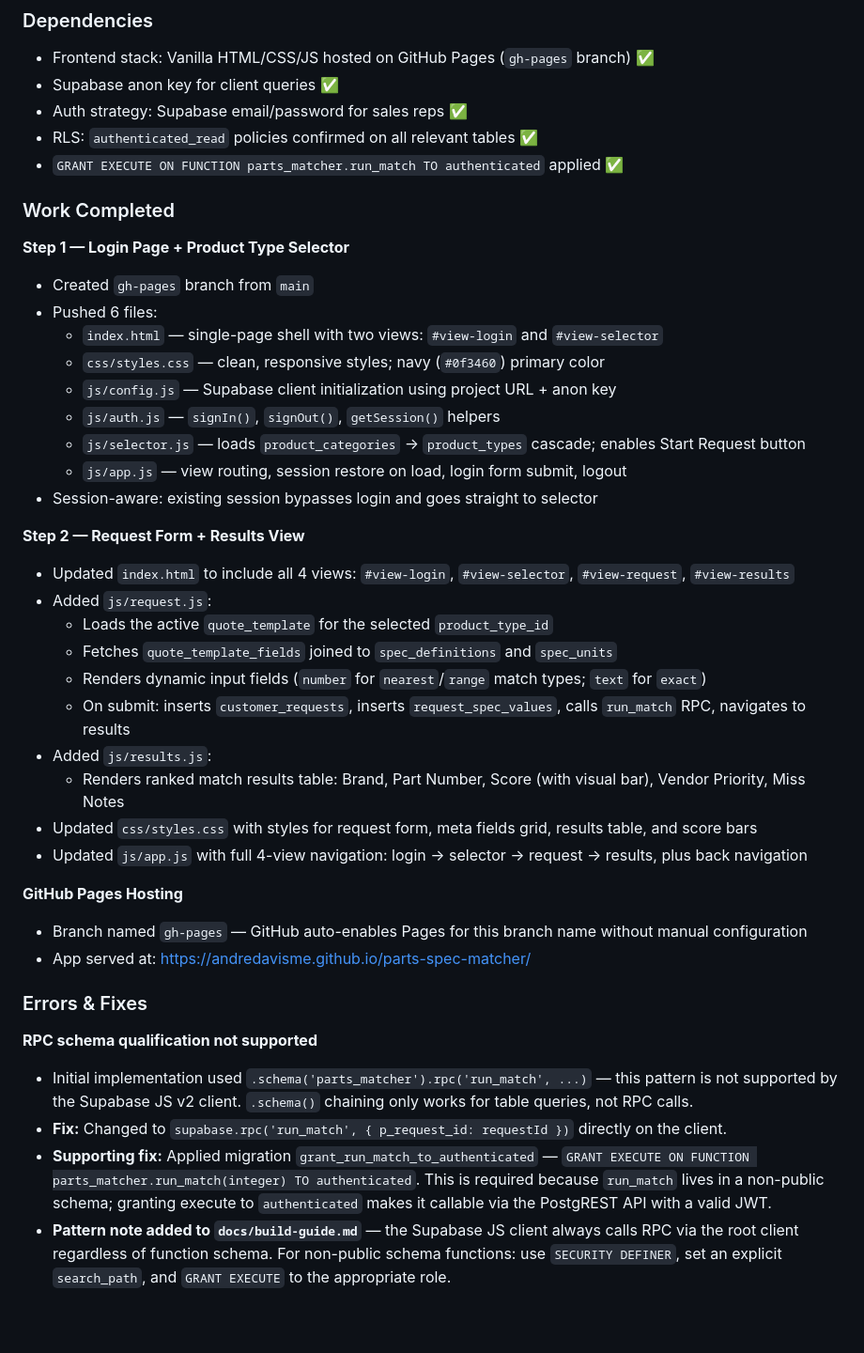
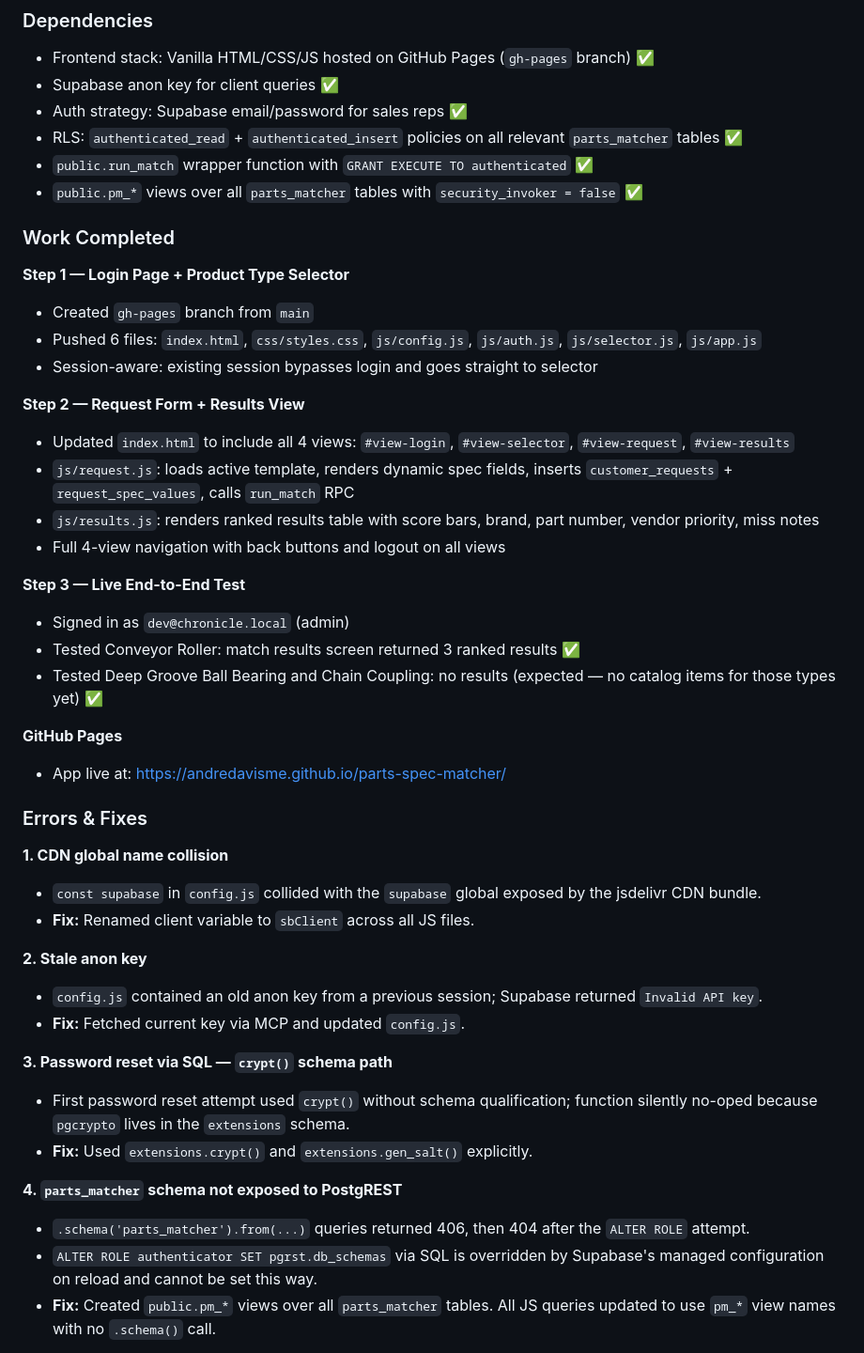
Before and after one commit to andredavisme/parts-spec-matcher, a Markdown page: docs/progress-tracker.md, the part around one of its changes. Shown at 94% size. GitHub-like rendering; blank space fills up the shorter version.

Commit message:
docs: update Milestone 5 with full errors & fixes from live testing session

```diff
--- a/docs/progress-tracker.md
+++ b/docs/progress-tracker.md
@@ -254,42 +254,47 @@ Milestone 4 complete. Match engine functional and validated end-to-end.
 - Frontend stack: Vanilla HTML/CSS/JS hosted on GitHub Pages (`gh-pages` branch) ✅
 - Supabase anon key for client queries ✅
 - Auth strategy: Supabase email/password for sales reps ✅
-- RLS: `authenticated_read` policies confirmed on all relevant tables ✅
-- `GRANT EXECUTE ON FUNCTION parts_matcher.run_match TO authenticated` applied ✅
+- RLS: `authenticated_read` + `authenticated_insert` policies on all relevant `parts_matcher` tables ✅
+- `public.run_match` wrapper function with `GRANT EXECUTE TO authenticated` ✅
+- `public.pm_*` views over all `parts_matcher` tables with `security_invoker = false` ✅
 
 ### Work Completed
 
 **Step 1 — Login Page + Product Type Selector**
 - Created `gh-pages` branch from `main`
-- Pushed 6 files:
-  - `index.html` — single-page shell with two views: `#view-login` and `#view-selector`
-  - `css/styles.css` — clean, responsive styles; navy (`#0f3460`) primary color
-  - `js/config.js` — Supabase client initialization using project URL + anon key
-  - `js/auth.js` — `signIn()`, `signOut()`, `getSession()` helpers
-  - `js/selector.js` — loads `product_categories` → `product_types` cascade; enables Start Request button
-  - `js/app.js` — view routing, session restore on load, login form submit, logout
+- Pushed 6 files: `index.html`, `css/styles.css`, `js/config.js`, `js/auth.js`, `js/selector.js`, `js/app.js`
 - Session-aware: existing session bypasses login and goes straight to selector
 
 **Step 2 — Request Form + Results View**
 - Updated `index.html` to include all 4 views: `#view-login`, `#view-selector`, `#view-request`, `#view-results`
-- Added `js/request.js`:
-  - Loads the active `quote_template` for the selected `product_type_id`
-  - Fetches `quote_template_fields` joined to `spec_definitions` and `spec_units`
-  - Renders dynamic input fields (`number` for `nearest`/`range` match types; `text` for `exact`)
-  - On submit: inserts `customer_requests`, inserts `request_spec_values`, calls `run_match` RPC, navigates to results
-- Added `js/results.js`:
-  - Renders ranked match results table: Brand, Part Number, Score (with visual bar), Vendor Priority, Miss Notes
-- Updated `css/styles.css` with styles for request form, meta fields grid, results table, and score bars
-- Updated `js/app.js` with full 4-view navigation: login → selector → request → results, plus back navigation
+- `js/request.js`: loads active template, renders dynamic spec fields, inserts `customer_requests` + `request_spec_values`, calls `run_match` RPC
+- `js/results.js`: renders ranked results table with score bars, brand, part number, vendor priority, miss notes
+- Full 4-view navigation with back buttons and logout on all views
 
-**GitHub Pages Hosting**
-- Branch named `gh-pages` — GitHub auto-enables Pages for this branch name without manual configuration
-- App served at: https://andredavisme.github.io/parts-spec-matcher/
+**Step 3 — Live End-to-End Test**
+- Signed in as `dev@chronicle.local` (admin)
+- Tested Conveyor Roller: match results screen returned 3 ranked results ✅
+- Tested Deep Groove Ball Bearing and Chain Coupling: no results (expected — no catalog items for those types yet) ✅
+
+**GitHub Pages**
+- App live at: https://andredavisme.github.io/parts-spec-matcher/
 
 ### Errors & Fixes
 
-**RPC schema qualification not supported**
-- Initial implementation used `.schema('parts_matcher').rpc('run_match', ...)` — this pattern is not supported by the Supabase JS v2 client. `.schema()` chaining only works for table queries, not RPC calls.
-- **Fix:** Changed to `supabase.rpc('run_match', { p_request_id: requestId })` directly on the client.
-- **Supporting fix:** Applied migration `grant_run_match_to_authenticated` — `GRANT EXECUTE ON FUNCTION parts_matcher.run_match(integer) TO authenticated`. This is required because `run_match` lives in a non-public schema; granting execute to `authenticated` makes it callable via the PostgREST API with a valid JWT.
-- **Pattern note added to `docs/build-guide.md`** — the Supabase JS client always calls RPC via the root client regardless of function schema. For non-public schema functions: use `SECURITY DEFINER`, set an explicit `search_path`, and `GRANT EXECUTE` to the appropriate role.
+**1. CDN global name collision**
+- `const supabase` in `config.js` collided with the `supabase` global exposed by the jsdelivr CDN bundle.
+- **Fix:** Renamed client variable to `sbClient` across all JS files.
+
+**2. Stale anon key**
+- `config.js` contained an old anon key from a previous session; Supabase returned `Invalid API key`.
+- **Fix:** Fetched current key via MCP and updated `config.js`.
+
+**3. Password reset via SQL — `crypt()` schema path**
+- First password reset attempt used `crypt()` without schema qualification; function silently no-oped because `pgcrypto` lives in the `extensions` schema.
+- **Fix:** Used `extensions.crypt()` and `extensions.gen_salt()` explicitly.
+
+**4. `parts_matcher` schema not exposed to PostgREST**
+- `.schema('parts_matcher').from(...)` queries returned 406, then 404 after the `ALTER ROLE` attempt.
+- `ALTER ROLE authenticator SET pgrst.db_schemas` via SQL is overridden by Supabase's managed configuration on reload and cannot be set this way.
+- **Fix:** Created `public.pm_*` views over all `parts_matcher` tables. All JS queries updated to use `pm_*` view names with no `.schema()` call.
+
```
Also changed, not shown: other parts of docs/progress-tracker.md (+21 -7 lines).
